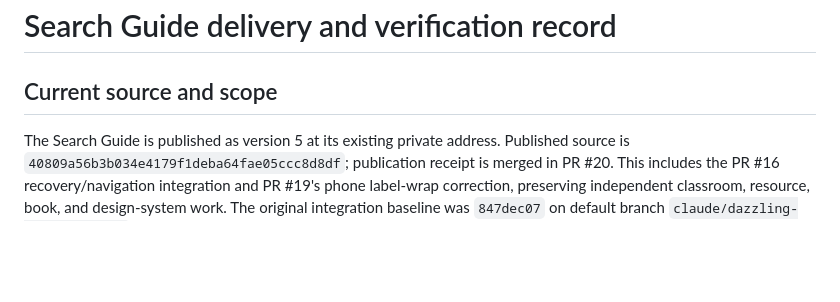
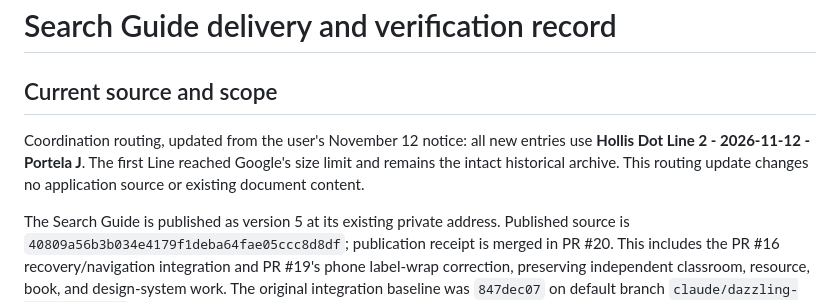
Before and after one commit to josevillar-sketch/search-guide, a Markdown page: QUALITY.md, the part around the change. Drawn GitHub-style; blank space fills up the shorter version.

Commit message:
Route new coordination entries to Hollis Dot Line 2

```diff
--- a/QUALITY.md
+++ b/QUALITY.md
@@ -1,6 +1,8 @@
 # Search Guide delivery and verification record
 
 ## Current source and scope
+
+Coordination routing, updated from the user's November 12 notice: all new entries use **Hollis Dot Line 2 - 2026-11-12 - Portela J**. The first Line reached Google's size limit and remains the intact historical archive. This routing update changes no application source or existing document content.
 
 The Search Guide is published as version 5 at its existing private address. Published source is `40809a56b3b034e4179f1deba64fae05ccc8d8df`; publication receipt is merged in PR #20. This includes the PR #16 recovery/navigation integration and PR #19's phone label-wrap correction, preserving independent classroom, resource, book, and design-system work. The original integration baseline was `847dec07` on default branch `claude/dazzling-hopper-eexjgx`.
 
```
Also changed, not shown: CLAUDE.md (+3 -3 lines).
